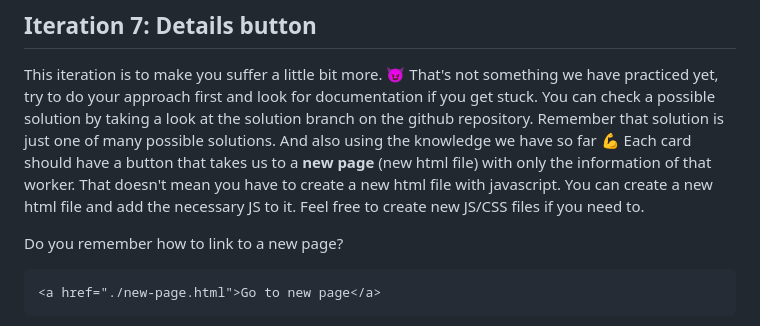
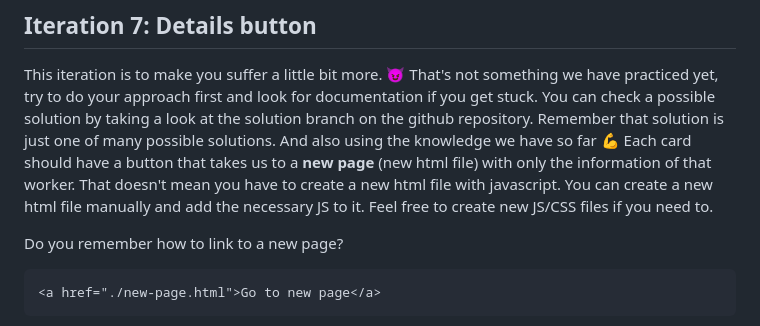
Before and after one commit to Peedee01/module-1-final-LAB, a Markdown page: README.md, the part around the change. Drawn GitHub-style.

````diff
--- a/README.md
+++ b/README.md
@@ -105,7 +105,7 @@ That's not something we have practiced yet, try to do your approach first and lo
 You can check a possible solution by taking a look at the solution branch on the github repository.
 Remember that solution is just one of many possible solutions. And also using the knowledge we have so far 💪
 Each card should have a button that takes us to a **new page** (new html file) with only the information of that worker.
-That doesn't mean you have to create a new html file with javascript. You can create a new html file and add the necessary JS to it. Feel free to create new JS/CSS files if you need to.
+That doesn't mean you have to create a new html file with javascript. You can create a new html file manually and add the necessary JS to it. Feel free to create new JS/CSS files if you need to.
 
 Do you remember how to link to a new page?
 ```html
````
